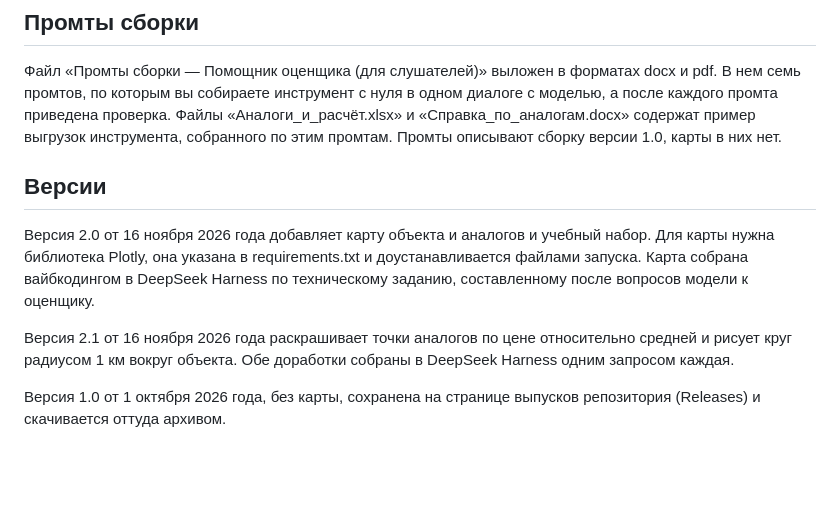
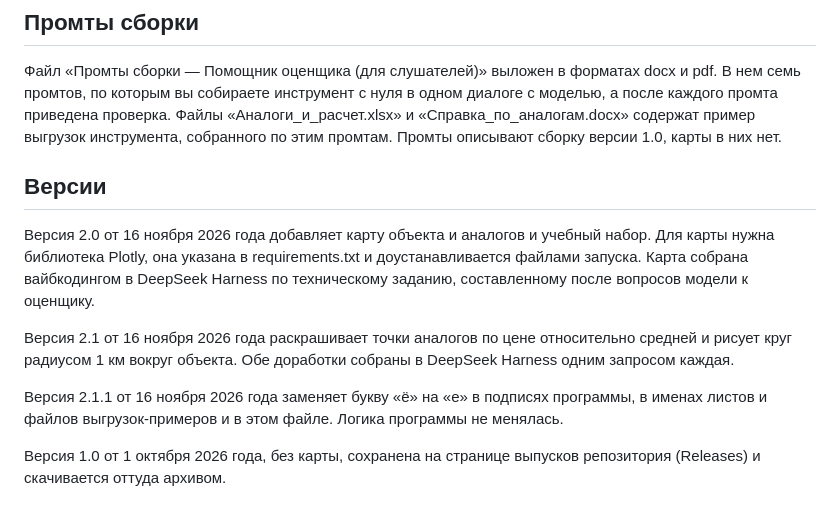
Before and after one commit to astrakhantseva/pomoshchnik-ocenshchika, a Markdown page: README.md, the part around the change. Rendered like a GitHub page; blank space fills up the shorter version.

```diff
--- a/README.md
+++ b/README.md
@@ -127,7 +127,7 @@ Word, карте и экрану приложения. Вымышленные д
 Файл «Промты сборки — Помощник оценщика (для слушателей)» выложен в форматах
 docx и pdf. В нем семь промтов, по которым вы собираете инструмент с нуля в
 одном диалоге с моделью, а после каждого промта приведена проверка. Файлы
-«Аналоги_и_расчёт.xlsx» и «Справка_по_аналогам.docx» содержат пример выгрузок
+«Аналоги_и_расчет.xlsx» и «Справка_по_аналогам.docx» содержат пример выгрузок
 инструмента, собранного по этим промтам. Промты описывают сборку версии 1.0,
 карты в них нет.
 
@@ -143,6 +143,10 @@ Harness по техническому заданию, составленному
 относительно средней и рисует круг радиусом 1 км вокруг объекта. Обе доработки
 собраны в DeepSeek Harness одним запросом каждая.
 
+Версия 2.1.1 от 16 ноября 2026 года заменяет букву «ё» на «е» в подписях
+программы, в именах листов и файлов выгрузок-примеров и в этом файле. Логика
+программы не менялась.
+
 Версия 1.0 от 1 октября 2026 года, без карты, сохранена на странице выпусков
 репозитория (Releases) и скачивается оттуда архивом.
 
```
Also changed, not shown: screen_karta.png, 9 other files.
